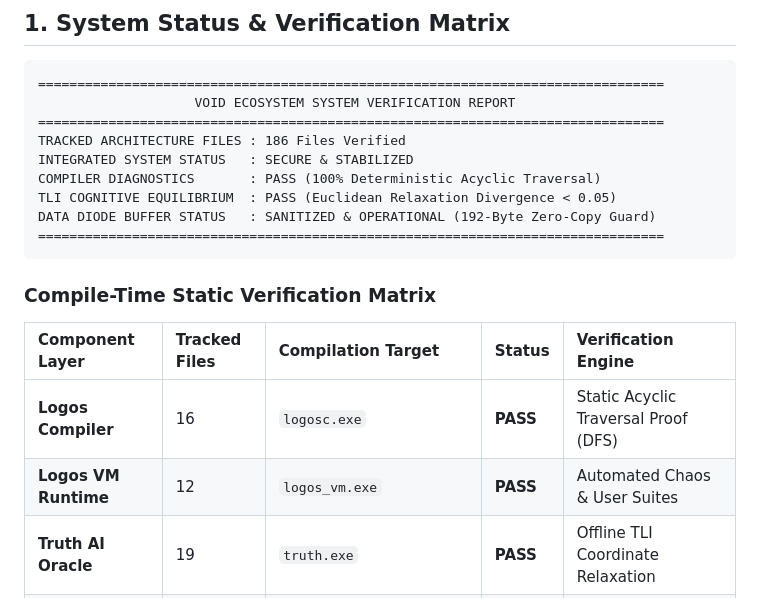
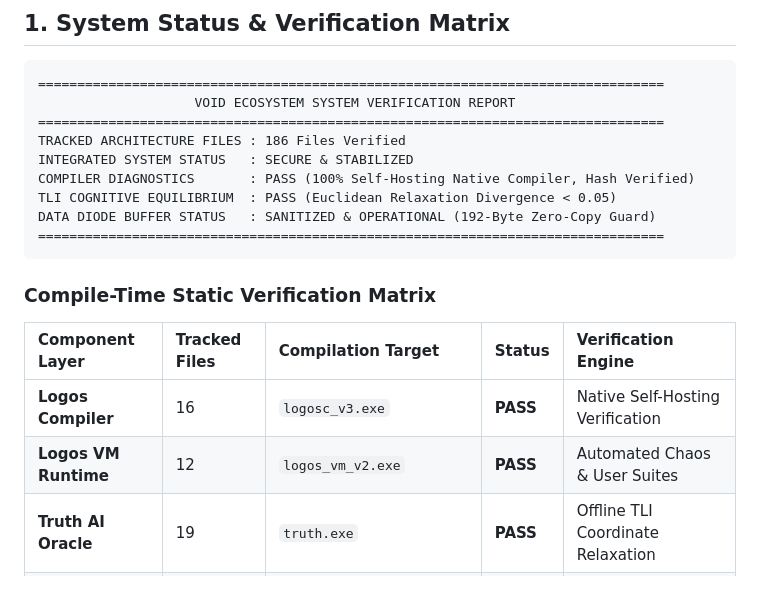
Before and after one commit to DaVoidArchitect/Void-Empire, a Markdown page: README.md, the part around one of its changes. Rendered like a GitHub page.

```diff
--- a/README.md
+++ b/README.md
@@ -12,7 +12,7 @@
 ================================================================================
 TRACKED ARCHITECTURE FILES : 186 Files Verified
 INTEGRATED SYSTEM STATUS   : SECURE & STABILIZED
-COMPILER DIAGNOSTICS       : PASS (100% Deterministic Acyclic Traversal)
+COMPILER DIAGNOSTICS       : PASS (100% Self-Hosting Native Compiler, Hash Verified)
 TLI COGNITIVE EQUILIBRIUM  : PASS (Euclidean Relaxation Divergence < 0.05)
 DATA DIODE BUFFER STATUS   : SANITIZED & OPERATIONAL (192-Byte Zero-Copy Guard)
 ================================================================================
@@ -22,8 +22,8 @@ DATA DIODE BUFFER STATUS   : SANITIZED & OPERATIONAL (192-Byte Zero-Copy Guard)
 
 | Component Layer | Tracked Files | Compilation Target | Status | Verification Engine |
 | :--- | :--- | :--- | :--- | :--- |
-| **Logos Compiler** | 16 | `logosc.exe` | **PASS** | Static Acyclic Traversal Proof (DFS) |
-| **Logos VM Runtime** | 12 | `logos_vm.exe` | **PASS** | Automated Chaos & User Suites |
+| **Logos Compiler** | 16 | `logosc_v3.exe` | **PASS** | Native Self-Hosting Verification |
+| **Logos VM Runtime** | 12 | `logos_vm_v2.exe` | **PASS** | Automated Chaos & User Suites |
 | **Truth AI Oracle** | 19 | `truth.exe` | **PASS** | Offline TLI Coordinate Relaxation |
 | **Void OS Core** | 35 | `system.smir.json` | **PASS** | Fully Declarative Intent Compilation |
 | **Void One PDK/CAD** | 104 | `void_one_geometry.logos` | **PASS** | Digital Twin TCAD Conformance Checks |
```
Also changed, not shown: other parts of README.md (+16 -17 lines).
